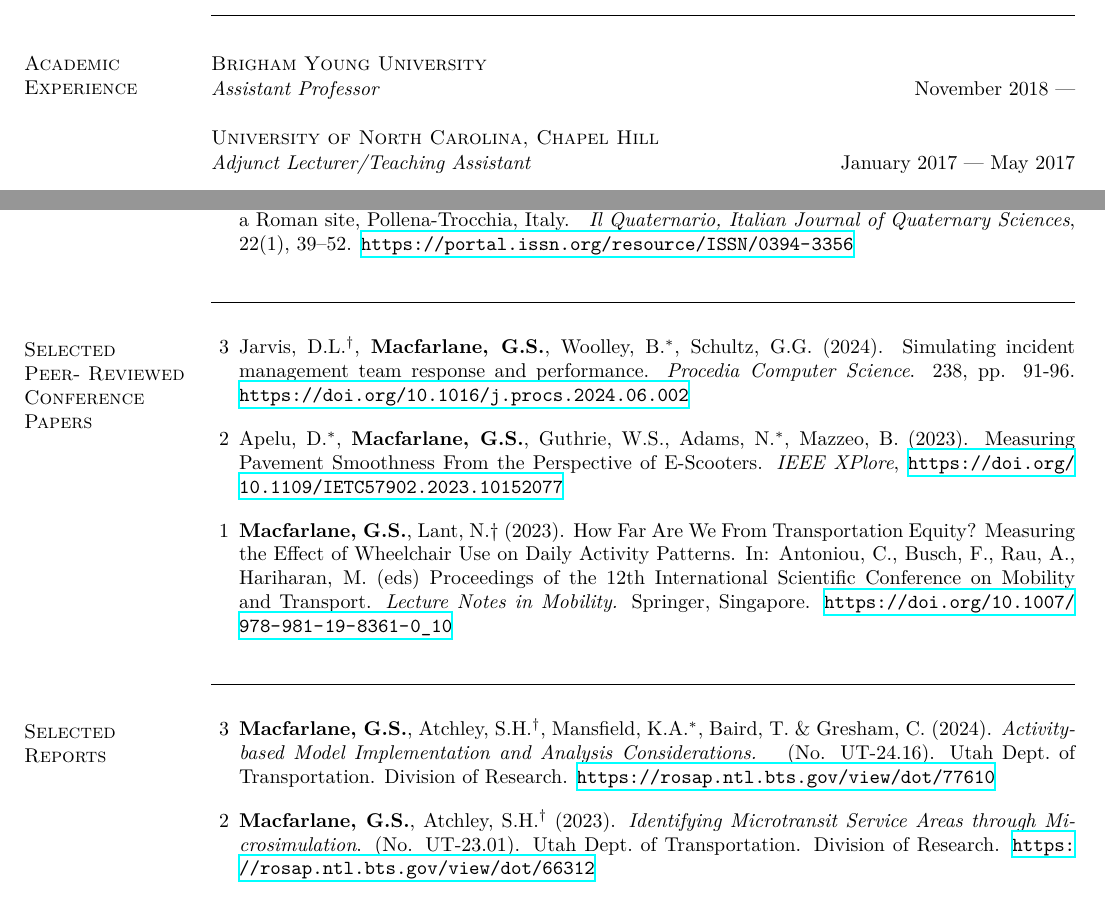
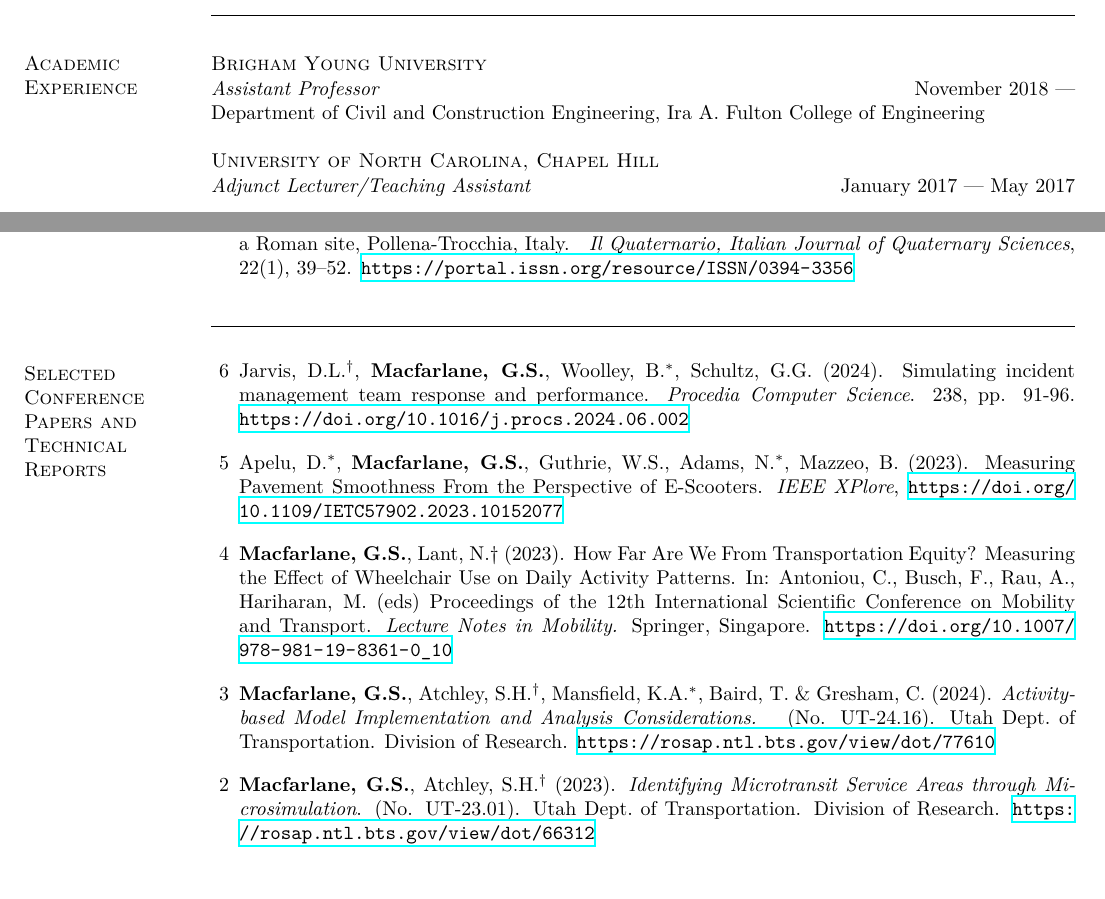
Before and after one commit to gregmacfarlane/texcv, a LaTeX CV (CV.tex): two parts of pages 1 and 3 of 5, joined at a grey line, cut so that both start at the same text. Compiled offline with XeLaTeX.

Commit message:
More minor edits for TUM

```diff
--- a/CV.tex
+++ b/CV.tex
@@ -168,8 +168,8 @@
 
 \vspace{-.4cm}
 \textit{Assistant Professor} \hfill {November 2018 --- }\\
+Department of Civil and Construction Engineering, Ira A. Fulton College of Engineering
 
-\vspace{-.4cm}
 {\acc University of North Carolina, Chapel Hill}
 
 \vspace{-.4cm}
@@ -388,9 +388,9 @@ Italian Journal of Quaternary Sciences}, 22(1), 39–52. \url{https://portal.iss
 % \textbf{Macfarlane, G.S.}, \& Lant, N.$^\dagger$ (2021). Identifying Segmentation Strategies in a Daily Activity Pattern Model for Wheelchair Users.
 
 \noindent\makebox[\linewidth]{\rule{\linewidth}{0.4pt}}
-\section{\secfont Selected \\ Peer- Reviewed Conference \\ Papers}
+\section{\secfont Selected Conference Papers and \\ Technical Reports}
 \vspace{.3cm}
-\begin{myenum}[3]
+\begin{myenum}[6]
   \ifdetail {\color{NavyBlue} \fi
 \item Jarvis, D.L.$^\dagger$, \textbf{Macfarlane, G.S.}, Woolley, B.$^*$,
 Schultz, G.G. (2024). Simulating incident management team response and
@@ -401,18 +401,7 @@ pp. 91-96.
 \item Apelu, D.$^*$, \textbf{Macfarlane, G.S.}, Guthrie, W.S., Adams, N.$^*$, Mazzeo, B. (2023). Measuring Pavement Smoothness From the Perspective of E-Scooters. \textit{IEEE XPlore}, \url{https://doi.org/10.1109/IETC57902.2023.10152077}
 \item \textbf{Macfarlane, G.S.}, Lant, N.$\dagger$ (2023). How Far Are We From Transportation Equity? Measuring the Effect of Wheelchair Use on Daily Activity Patterns. In: Antoniou, C., Busch, F., Rau, A., Hariharan, M. (eds) Proceedings of the 12th International Scientific Conference on Mobility and Transport. \textit{Lecture Notes in Mobility.} Springer, Singapore. \url{https://doi.org/10.1007/978-981-19-8361-0_10}
 \ifdetail } \fi
-\end{myenum}
 
-
-\noindent\makebox[\linewidth]{\rule{\linewidth}{0.4pt}}
-\section{\secfont Selected\\ Reports}
-\ifdetail These are technical reports completed under contract for the sponsoring agency;
-each report was reviewed by a technical advisory committee prior to publication. Item 1
-resulted from postdoctoral activities at Georgia Tech,
-items 2 and 3 from my consulting practice, and items 4 through the present from my work
-since joining BYU.\fi
-\vspace{0.3cm}
-\begin{myenum}[3]
 \item \textbf{Macfarlane, G.S.}, Atchley, S.H.$^\dagger$, Mansfield, K.A.$^*$, Baird, T. \& Gresham, C. (2024).
   \textit{Activity-based Model Implementation and Analysis Considerations. }  (No. UT-24.16).  Utah Dept.\ of Transportation. Division of Research. \url{https://rosap.ntl.bts.gov/view/dot/77610}
 
```
Also changed, not shown: CV.pdf.
